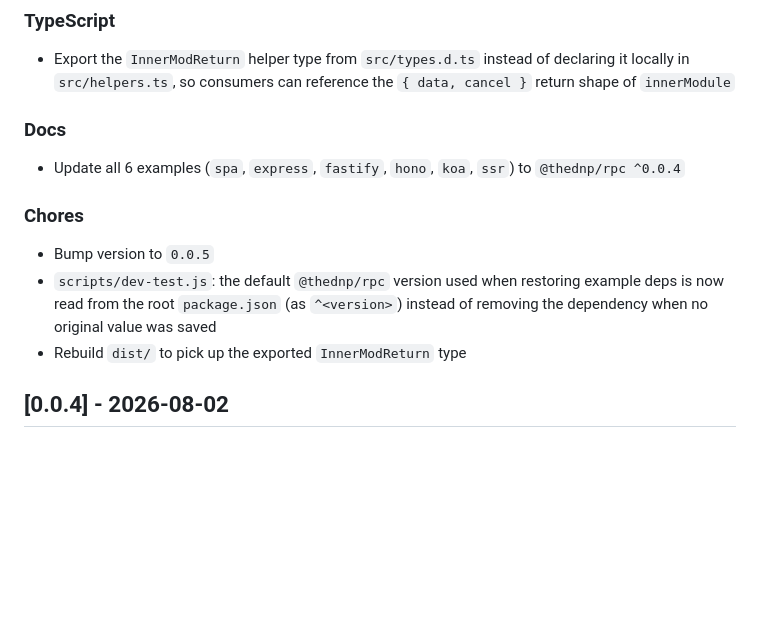
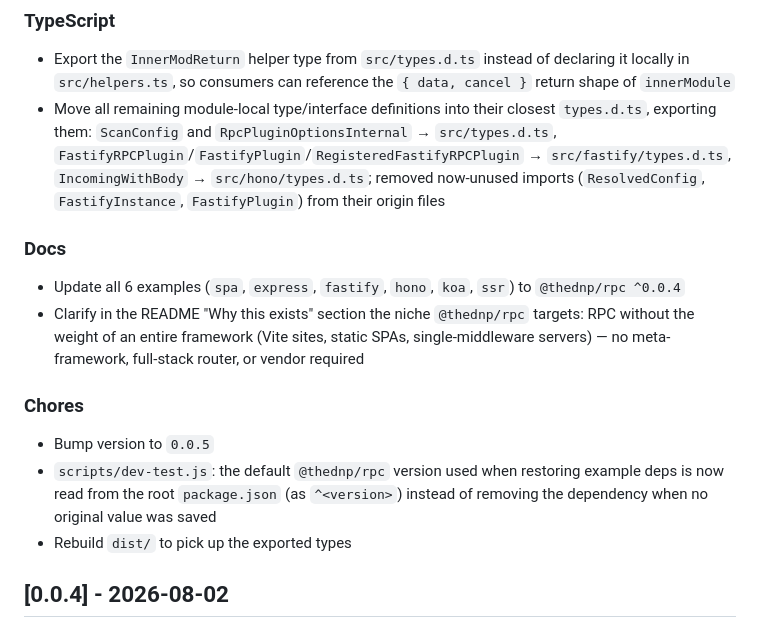
Before and after one commit to thednp/rpc, a Markdown page: CHANGELOG.md, the part around the change. Drawn GitHub-style; blank space fills up the shorter version.

Commit message:
docs: README niche + changelog 0.0.5 types/docs entries

```diff
--- a/CHANGELOG.md
+++ b/CHANGELOG.md
@@ -5,16 +5,18 @@
 ### TypeScript
 
 - Export the `InnerModReturn` helper type from `src/types.d.ts` instead of declaring it locally in `src/helpers.ts`, so consumers can reference the `{ data, cancel }` return shape of `innerModule`
+- Move all remaining module-local type/interface definitions into their closest `types.d.ts`, exporting them: `ScanConfig` and `RpcPluginOptionsInternal` → `src/types.d.ts`, `FastifyRPCPlugin`/`FastifyPlugin`/`RegisteredFastifyRPCPlugin` → `src/fastify/types.d.ts`, `IncomingWithBody` → `src/hono/types.d.ts`; removed now-unused imports (`ResolvedConfig`, `FastifyInstance`, `FastifyPlugin`) from their origin files
 
 ### Docs
 
 - Update all 6 examples (`spa`, `express`, `fastify`, `hono`, `koa`, `ssr`) to `@thednp/rpc ^0.0.4`
+- Clarify in the README "Why this exists" section the niche `@thednp/rpc` targets: RPC without the weight of an entire framework (Vite sites, static SPAs, single-middleware servers) — no meta-framework, full-stack router, or vendor required
 
 ### Chores
 
 - Bump version to `0.0.5`
 - `scripts/dev-test.js`: the default `@thednp/rpc` version used when restoring example deps is now read from the root `package.json` (as `^<version>`) instead of removing the dependency when no original value was saved
-- Rebuild `dist/` to pick up the exported `InnerModReturn` type
+- Rebuild `dist/` to pick up the exported types
 
 ## [0.0.4] - 2026-08-02
 
```
